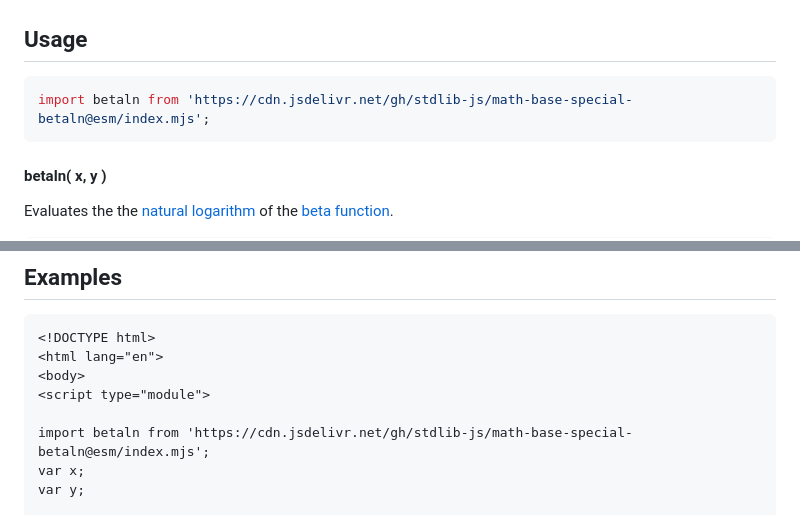
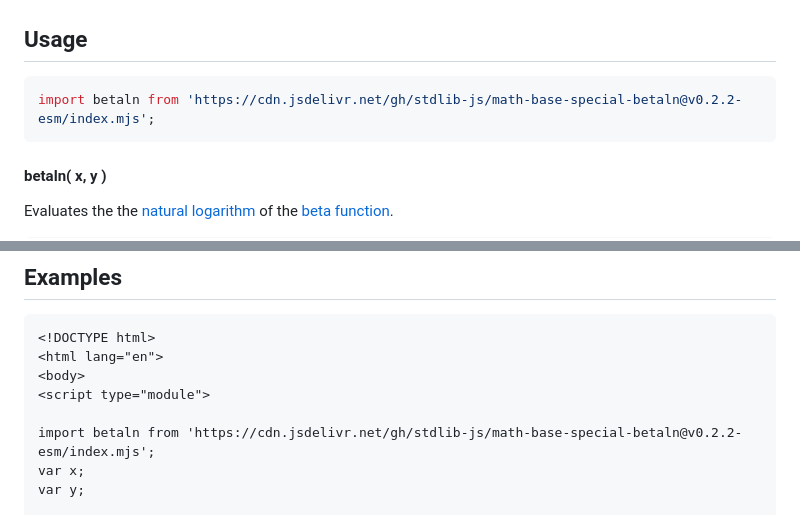
Before and after one commit to stdlib-js/math-base-special-betaln, a Markdown page: README.md, 2 parts joined by grey strips. Drawn GitHub-style.

Commit message:
Update README.md for ESM bundle v0.2.2

````diff
--- a/README.md
+++ b/README.md
@@ -78,7 +78,7 @@ The [beta function][beta-function] is related to the [gamma function][gamma-func
 ## Usage
 
 ```javascript
-import betaln from 'https://cdn.jsdelivr.net/gh/stdlib-js/math-base-special-betaln@esm/index.mjs';
+import betaln from 'https://cdn.jsdelivr.net/gh/stdlib-js/math-base-special-betaln@v0.2.2-esm/index.mjs';
 ```
 
 #### betaln( x, y )
@@ -118,7 +118,7 @@ val = betaln( 4.0, 1.0 );
 <body>
 <script type="module">
 
-import betaln from 'https://cdn.jsdelivr.net/gh/stdlib-js/math-base-special-betaln@esm/index.mjs';
+import betaln from 'https://cdn.jsdelivr.net/gh/stdlib-js/math-base-special-betaln@v0.2.2-esm/index.mjs';
 var x;
 var y;
 
````
